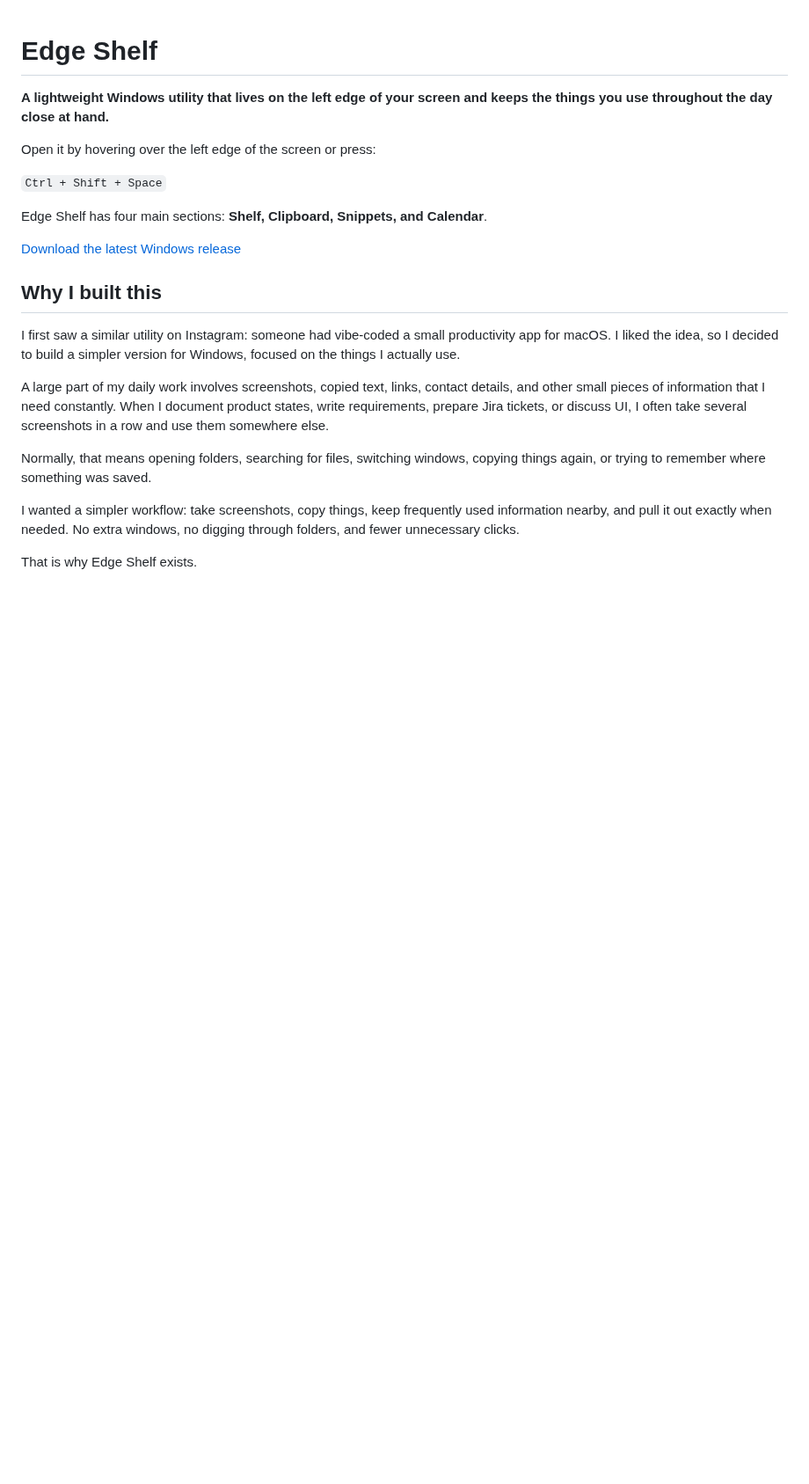
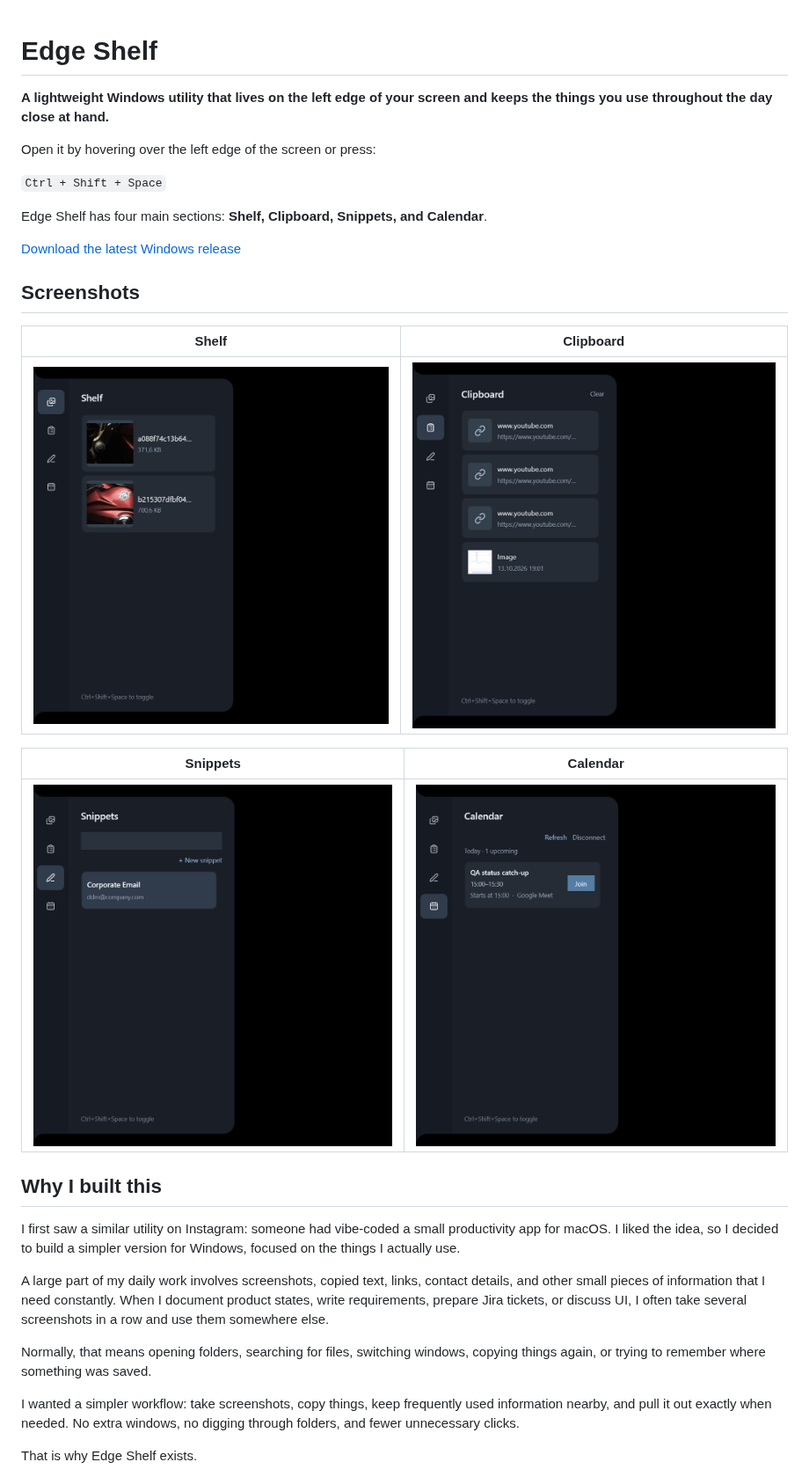
Before and after one commit to Mustey1/edgeshelf, a Markdown page: README.md, the part around the change. Shown at 88% size. GitHub-like rendering; pictures changed too: docs/screenshots/calendar.png (added), docs/screenshots/clipboard.png (added), docs/screenshots/shelf.png (added); blank space fills up the shorter version.

Commit message:
Add interface screenshots to README

```diff
--- a/README.md
+++ b/README.md
@@ -10,6 +10,16 @@ Open it by hovering over the left edge of the screen or press:
 Edge Shelf has four main sections: **Shelf, Clipboard, Snippets, and Calendar**.
 
 [Download the latest Windows release](https://github.com/Mustey1/edgeshelf/releases/latest)
+
+## Screenshots
+
+| Shelf | Clipboard |
+| --- | --- |
+| ![Edge Shelf Shelf tab](docs/screenshots/shelf.png) | ![Edge Shelf Clipboard tab](docs/screenshots/clipboard.png) |
+
+| Snippets | Calendar |
+| --- | --- |
+| ![Edge Shelf Snippets tab](docs/screenshots/snippets.png) | ![Edge Shelf Calendar tab](docs/screenshots/calendar.png) |
 
 ## Why I built this
 
```
